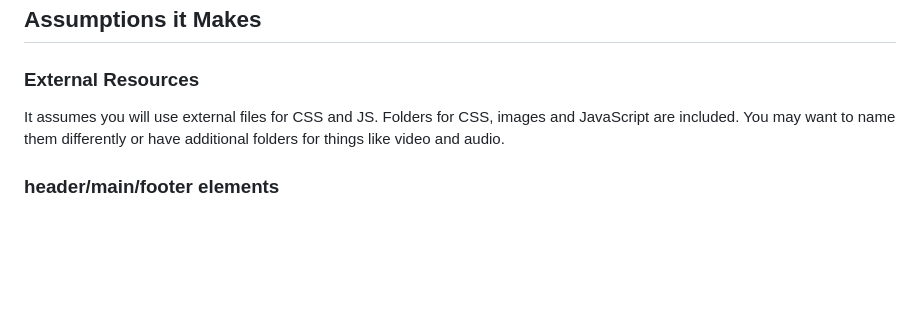
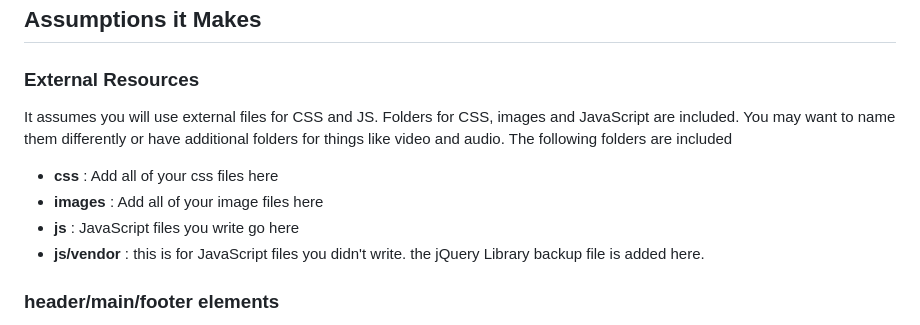
Before and after one commit to stein-bmcc/responsive-starter, a Markdown page: README.md, the part around the change. GitHub-like rendering; blank space fills up the shorter version.

Commit message:
added folder names and descriptions

```diff
--- a/README.md
+++ b/README.md
@@ -16,7 +16,12 @@ This repository is designed to give you the basic files that you need to create
 
 ### External Resources
 
-It assumes you will use external files for CSS and JS. Folders for CSS, images and JavaScript are included. You may want to name them differently or have additional folders for things like video and audio.
+It assumes you will use external files for CSS and JS. Folders for CSS, images and JavaScript are included. You may want to name them differently or have additional folders for things like video and audio. The following folders are included
+
+* __css__ : Add all of your css files here
+* __images__ : Add all of your image files here
+* __js__ : JavaScript files you write go here
+* __js/vendor__ : this is for JavaScript files you didn't write. the jQuery Library backup file is added here.
 
 ### header/main/footer elements
 
```
